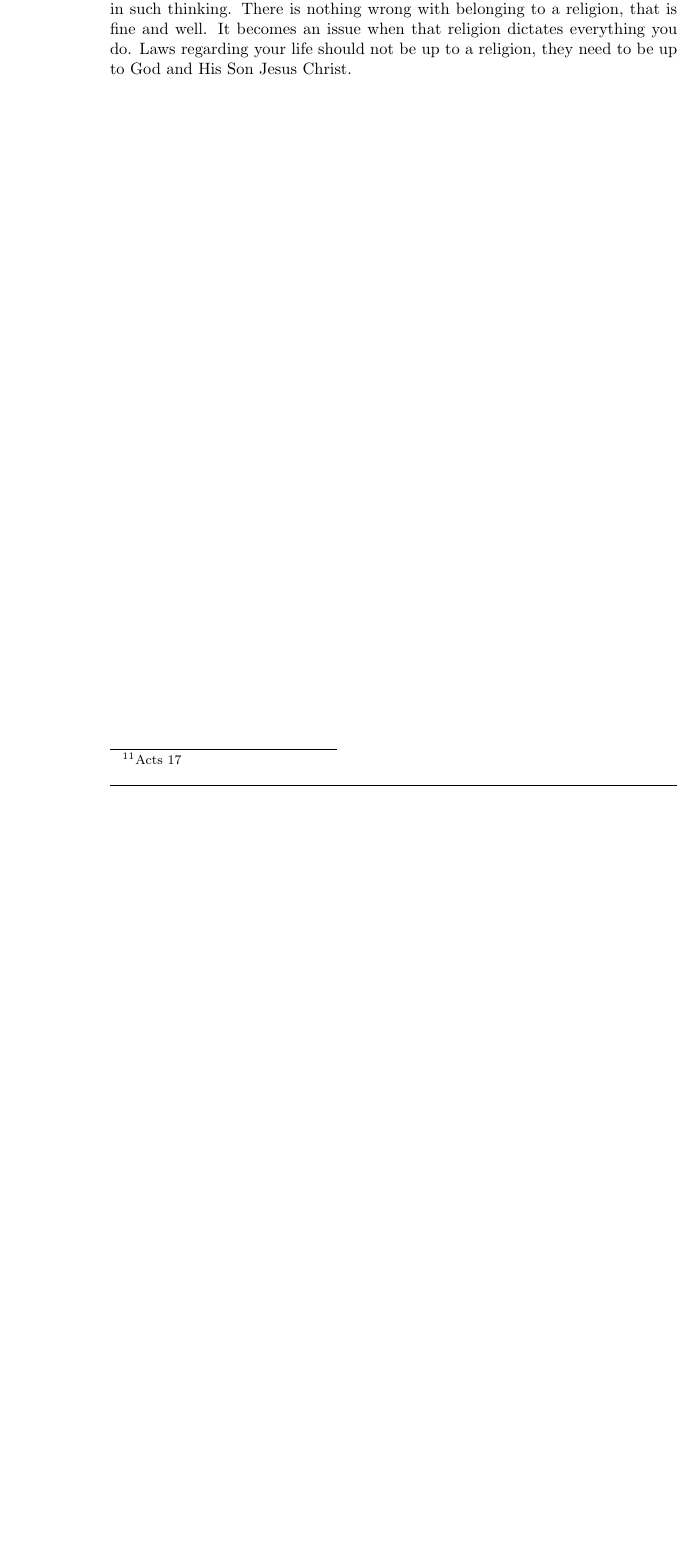
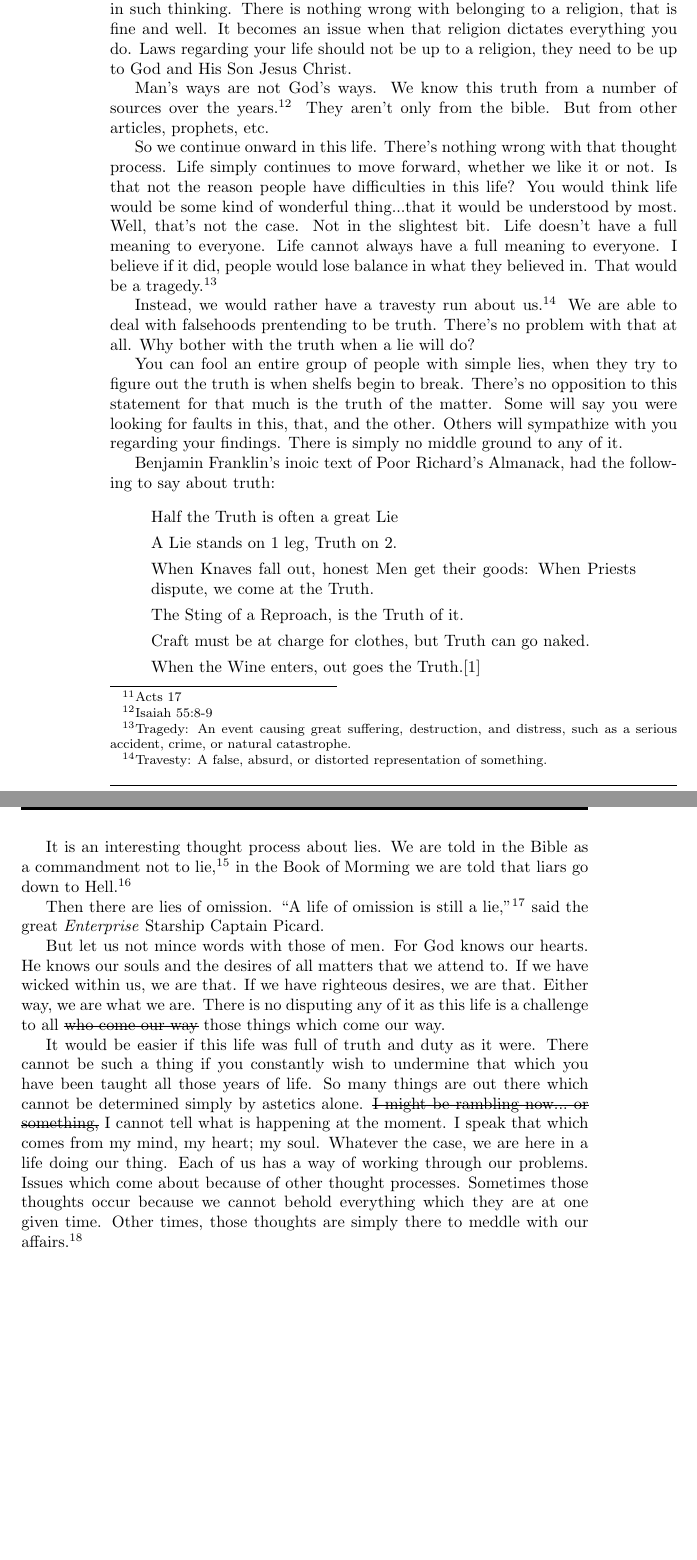
Before and after one commit to kegg/docs, a LaTeX thesis (living/living.tex, which reads living/2018/20180608.tex): part of page 10 of 37 before the commit and two parts of pages 10 and 11 of 39 after it, the two joined at a grey line, cut so that both start at the same text, the shorter picture padded with empty space. Compiled offline with pdfLaTeX.

Commit message:
More thoughts on today

```diff
--- a/living/2018/20180608.tex
+++ b/living/2018/20180608.tex
@@ -43,3 +43,74 @@ such thinking. There is nothing wrong with belonging to a religion, that is fine
 and well. It becomes an issue when that religion dictates everything you do.
 Laws regarding your life should not be up to a religion, they need to be up to
 God and His Son Jesus Christ.
+
+Man's ways are not God's ways. We know this truth from a number of sources over
+the years.\footnote{Isaiah 55:8-9} They aren't only from the bible. But from
+other articles, prophets, etc.
+
+So we continue onward in this life. There's nothing wrong with that thought
+process. Life simply continues to move forward, whether we like it or not. Is
+that not the reason people have difficulties in this life? You would think life
+would be some kind of wonderful thing...that it would be understood by most.
+Well, that's not the case. Not in the slightest bit. Life doesn't have a full
+meaning to everyone. Life cannot always have a full meaning to everyone. I
+believe if it did, people would lose balance in what they believed in. That
+would be a tragedy.\footnote{Tragedy: An event causing great suffering,
+destruction, and distress, such as a serious accident, crime, or natural
+catastrophe.}
+
+Instead, we would rather have a travesty run about us.\footnote{Travesty: A
+false, absurd, or distorted representation of something.} We are able to deal
+with falsehoods prentending to be truth. There's no problem with that at all.
+Why bother with the truth when a lie will do?
+
+You can fool an entire group of people with simple lies, when they try to figure
+out the truth is when shelfs begin to break. There's no opposition to this
+statement for that much is the truth of the matter. Some will say you were
+looking for faults in this, that, and the other. Others will sympathize with you
+regarding your findings. There is simply no middle ground to any of it.
+
+Benjamin Franklin's inoic text of Poor Richard's Almanack, had the following to
+say about truth:
+
+\begin{displayquote}
+Half the Truth is often a great Lie
+
+A Lie stands on 1 leg, Truth on 2.
+
+When Knaves fall out, honest Men get their goods: When Priests dispute, we
+come at the Truth.
+
+The Sting of a Reproach, is the Truth of it.
+
+Craft must be at charge for clothes, but Truth can go naked.
+
+When the Wine enters, out goes the Truth.\cite{franklin}
+\end{displayquote}
+
+It is an interesting thought process about lies. We are told in the Bible as a
+commandment not to lie,\footnote{Exodus 20:16} in the Book of Morming we are
+told that liars go down to Hell.\footnote{2 Nephi 9:34}
+
+Then there are lies of omission. ``A life of omission is still a
+lie,"\footnote{Star Trek: The Next Generation - The First Duty} said the great
+\textit{Enterprise} Starship Captain Picard.
+
+But let us not mince words with those of men. For God knows our hearts. He knows
+our souls and the desires of all matters that we attend to. If we have wicked
+within us, we are that. If we have righteous desires, we are that. Either way,
+we are what we are. There is no disputing any of it as this life is a challenge
+to all \st{who come our way} those things which come our way.
+
+It would be easier if this life was full of truth and duty as it were. There
+cannot be such a thing if you constantly wish to undermine that which you have
+been taught all those years of life. So many things are out there which cannot
+be determined simply by astetics alone. \st{I might be rambling now... or
+something,} I cannot tell what is happening at the moment. I speak that which
+comes from my mind, my heart; my soul. Whatever the case, we are here in a life
+doing our thing. Each of us has a way of working through our problems. Issues
+which come about because of other thought processes. Sometimes those thoughts
+occur because we cannot behold everything which they are at one given time.
+Other times, those thoughts are simply there to meddle with our
+affairs.\footnote{Meddle: Interfere in or busy oneself unduly with something
+that is not one's concern.}
--- a/living/living.tex
+++ b/living/living.tex
@@ -5,6 +5,7 @@
 \usepackage{csquotes}
 \usepackage{fancyhdr}
 \usepackage{multicol}
+\usepackage{soul}
 
 \pagestyle{fancy}
 \fancyhf{}
```
Also changed, not shown: living/uni.bib (+6 -0 lines).
